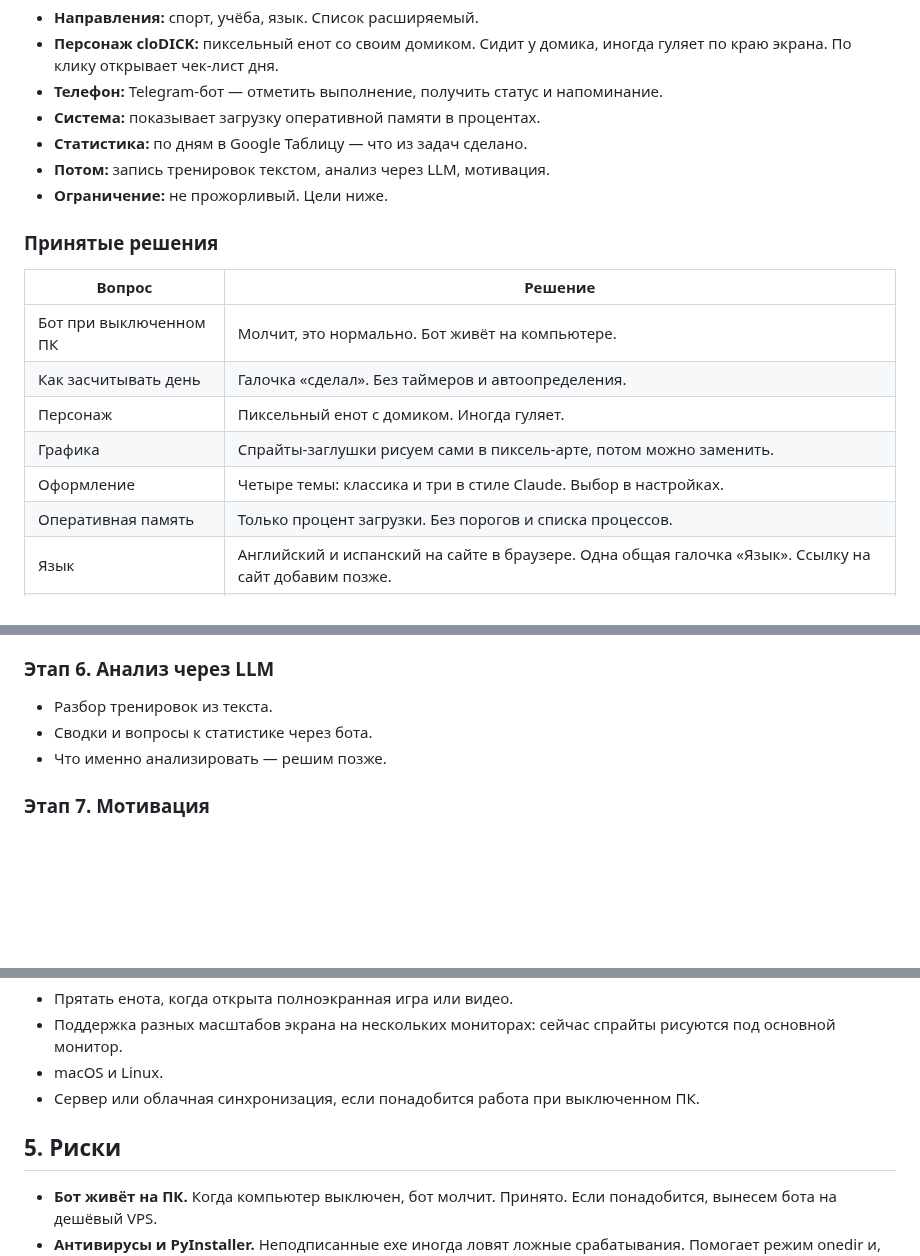
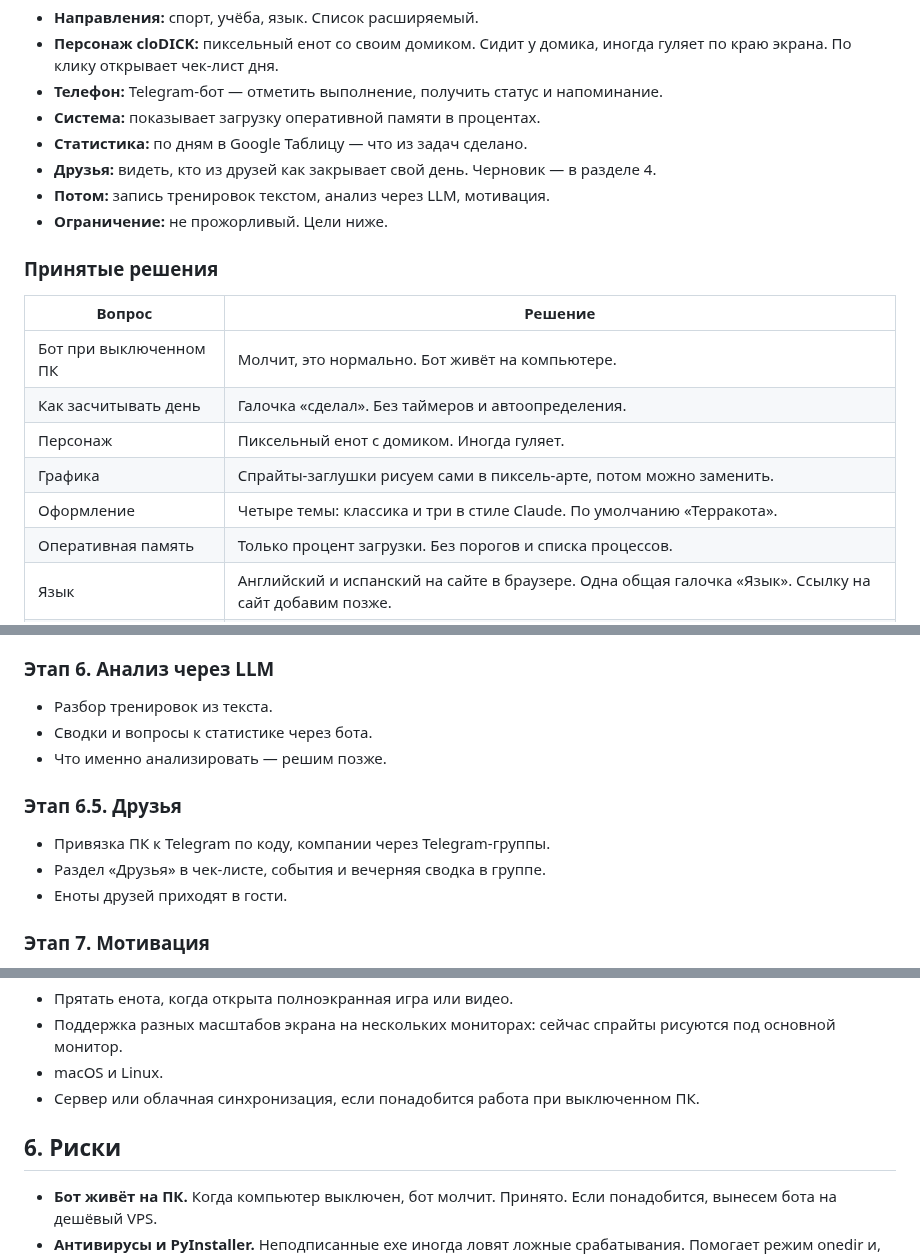
Before and after one commit to dyachenkomark/clodi-k, a Markdown page: docs/ROADMAP.md, 3 parts joined by grey strips. GitHub-like rendering; blank space fills up the shorter version.

```diff
--- a/docs/ROADMAP.md
+++ b/docs/ROADMAP.md
@@ -12,6 +12,7 @@
 - **Телефон:** Telegram-бот — отметить выполнение, получить статус и напоминание.
 - **Система:** показывает загрузку оперативной памяти в процентах.
 - **Статистика:** по дням в Google Таблицу — что из задач сделано.
+- **Друзья:** видеть, кто из друзей как закрывает свой день. Черновик — в разделе 4.
 - **Потом:** запись тренировок текстом, анализ через LLM, мотивация.
 - **Ограничение:** не прожорливый. Цели ниже.
 
@@ -23,7 +24,7 @@
 | Как засчитывать день | Галочка «сделал». Без таймеров и автоопределения. |
 | Персонаж | Пиксельный енот с домиком. Иногда гуляет. |
 | Графика | Спрайты-заглушки рисуем сами в пиксель-арте, потом можно заменить. |
-| Оформление | Четыре темы: классика и три в стиле Claude. Выбор в настройках. |
+| Оформление | Четыре темы: классика и три в стиле Claude. По умолчанию «Терракота». |
 | Оперативная память | Только процент загрузки. Без порогов и списка процессов. |
 | Язык | Английский и испанский на сайте в браузере. Одна общая галочка «Язык». Ссылку на сайт добавим позже. |
 | Граница дня | День начинается в 04:00, чтобы ночные занятия шли в зачёт вчерашнего дня. Настраивается. |
@@ -177,6 +241,11 @@ LLM — свой сервер vLLM. У него OpenAI-совместимый AP
 - Сводки и вопросы к статистике через бота.
 - Что именно анализировать — решим позже.
 
+### Этап 6.5. Друзья
+- Привязка ПК к Telegram по коду, компании через Telegram-группы.
+- Раздел «Друзья» в чек-листе, события и вечерняя сводка в группе.
+- Еноты друзей приходят в гости.
+
 ### Этап 7. Мотивация
 - Серии дней, очки опыта, уровни.
 - Настроение и внешний вид енота зависят от прогресса.
@@ -188,7 +257,7 @@ LLM — свой сервер vLLM. У него OpenAI-совместимый AP
 - macOS и Linux.
 - Сервер или облачная синхронизация, если понадобится работа при выключенном ПК.
 
-## 5. Риски
+## 6. Риски
 
 - **Бот живёт на ПК.** Когда компьютер выключен, бот молчит. Принято. Если понадобится, вынесем бота на дешёвый VPS.
 - **Антивирусы и PyInstaller.** Неподписанные exe иногда ловят ложные срабатывания. Помогает режим onedir и, при необходимости, подпись кода.
```
Also changed, not shown: other parts of docs/ROADMAP.md (+65 -2 lines), README.md (+1 -1 lines), docs/screenshot.png, 3 other files.
